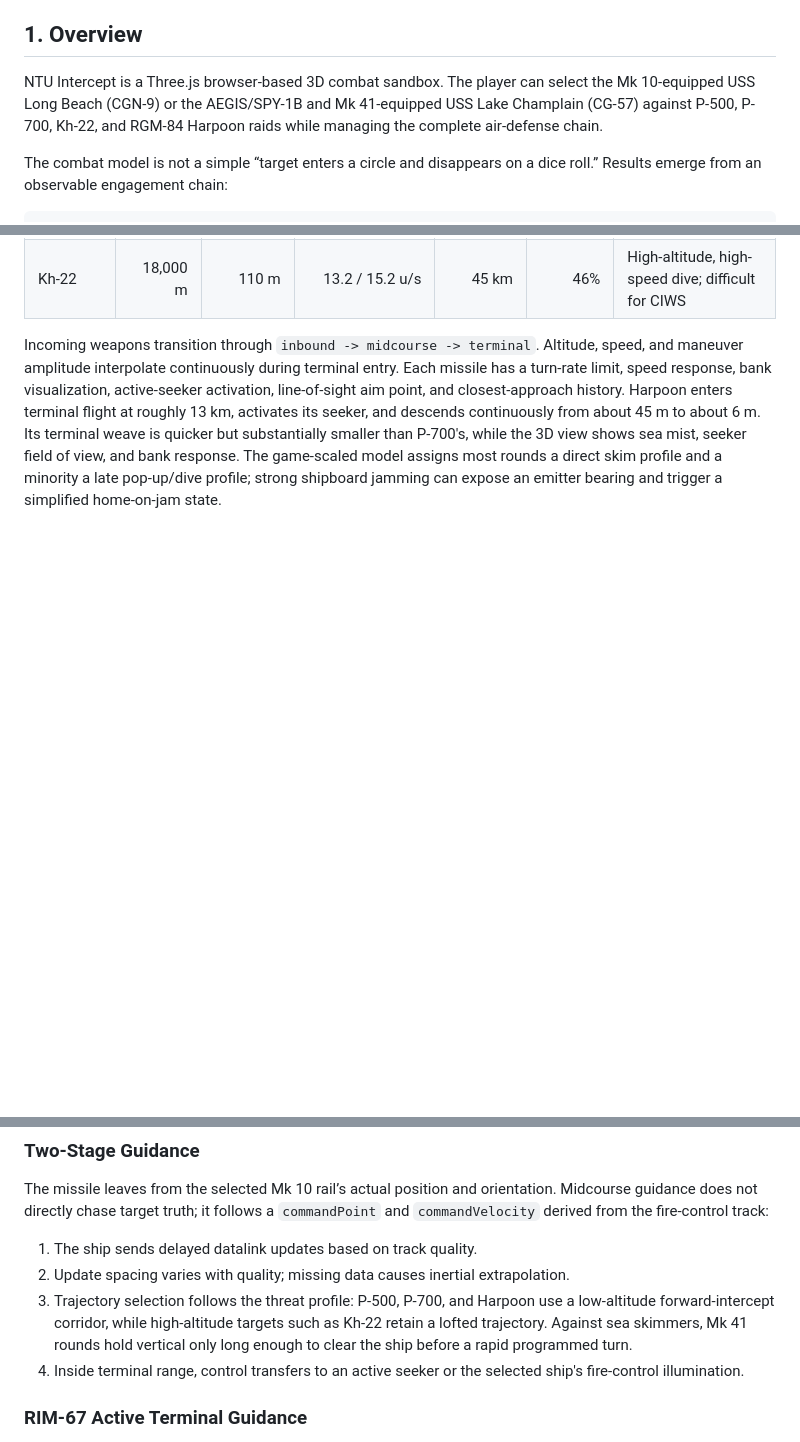
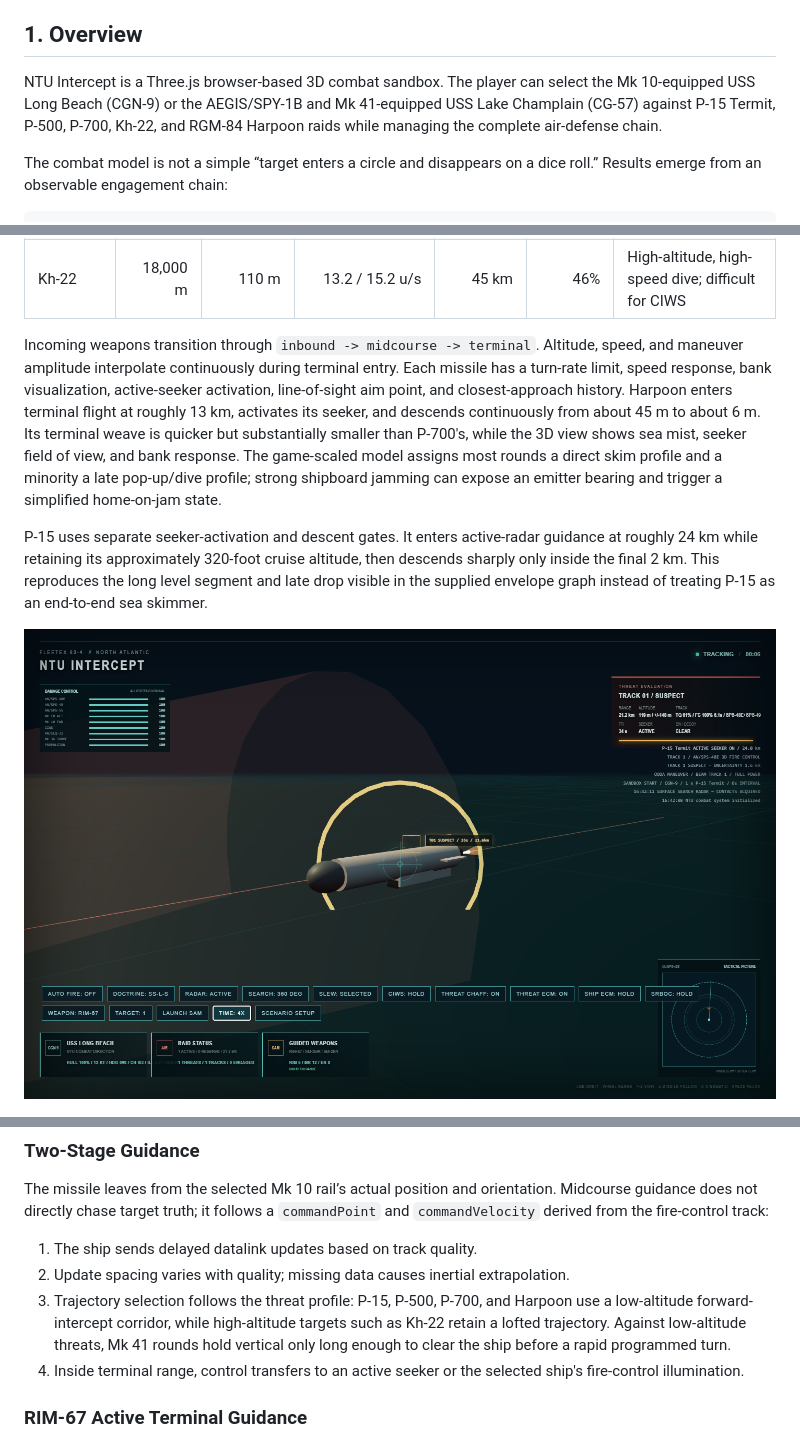
Before and after one commit to Sekai6/game-coldwar-intercept, a Markdown page: README_EN.md, 3 parts joined by grey strips. GitHub-like rendering; pictures changed too: verification-p15.png (added); blank space fills up the shorter version.

Commit message:
Add P-15 Termit threat profile

```diff
--- a/README_EN.md
+++ b/README_EN.md
@@ -66,7 +66,7 @@
 <a id="overview"></a>
 ## 1. Overview
 
-NTU Intercept is a Three.js browser-based 3D combat sandbox. The player can select the Mk 10-equipped USS Long Beach (CGN-9) or the AEGIS/SPY-1B and Mk 41-equipped USS Lake Champlain (CG-57) against P-500, P-700, Kh-22, and RGM-84 Harpoon raids while managing the complete air-defense chain.
+NTU Intercept is a Three.js browser-based 3D combat sandbox. The player can select the Mk 10-equipped USS Long Beach (CGN-9) or the AEGIS/SPY-1B and Mk 41-equipped USS Lake Champlain (CG-57) against P-15 Termit, P-500, P-700, Kh-22, and RGM-84 Harpoon raids while managing the complete air-defense chain.
 
 The combat model is not a simple “target enters a circle and disappears on a dice roll.” Results emerge from an observable engagement chain:
 
@@ -253,6 +254,10 @@ Radar reports do not copy target truth. Each measurement receives position and a
 | Kh-22 | 18,000 m | 110 m | 13.2 / 15.2 u/s | 45 km | 46% | High-altitude, high-speed dive; difficult for CIWS |
 
 Incoming weapons transition through `inbound -> midcourse -> terminal`. Altitude, speed, and maneuver amplitude interpolate continuously during terminal entry. Each missile has a turn-rate limit, speed response, bank visualization, active-seeker activation, line-of-sight aim point, and closest-approach history. Harpoon enters terminal flight at roughly 13 km, activates its seeker, and descends continuously from about 45 m to about 6 m. Its terminal weave is quicker but substantially smaller than P-700's, while the 3D view shows sea mist, seeker field of view, and bank response. The game-scaled model assigns most rounds a direct skim profile and a minority a late pop-up/dive profile; strong shipboard jamming can expose an emitter bearing and trigger a simplified home-on-jam state.
+
+P-15 uses separate seeker-activation and descent gates. It enters active-radar guidance at roughly 24 km while retaining its approximately 320-foot cruise altitude, then descends sharply only inside the final 2 km. This reproduces the long level segment and late drop visible in the supplied envelope graph instead of treating P-15 as an end-to-end sea skimmer.
+
+![P-15 Termit active guidance and procedural model](verification-p15.png)
 
 ![RGM-84 Harpoon terminal pop-up and active seeker](verification-harpoon-terminal.png)
 
@@ -277,7 +282,7 @@ The missile leaves from the selected Mk 10 rail’s actual position and orientat
 
 1. The ship sends delayed datalink updates based on track quality.
 2. Update spacing varies with quality; missing data causes inertial extrapolation.
-3. Trajectory selection follows the threat profile: P-500, P-700, and Harpoon use a low-altitude forward-intercept corridor, while high-altitude targets such as Kh-22 retain a lofted trajectory. Against sea skimmers, Mk 41 rounds hold vertical only long enough to clear the ship before a rapid programmed turn.
+3. Trajectory selection follows the threat profile: P-15, P-500, P-700, and Harpoon use a low-altitude forward-intercept corridor, while high-altitude targets such as Kh-22 retain a lofted trajectory. Against low-altitude threats, Mk 41 rounds hold vertical only long enough to clear the ship before a rapid programmed turn.
 4. Inside terminal range, control transfers to an active seeker or the selected ship's fire-control illumination.
 
 <a id="rim67-terminal"></a>
```
Also changed, not shown: other parts of README_EN.md (+1 -0 lines), README.md (+7 -2 lines), 3 other files.
